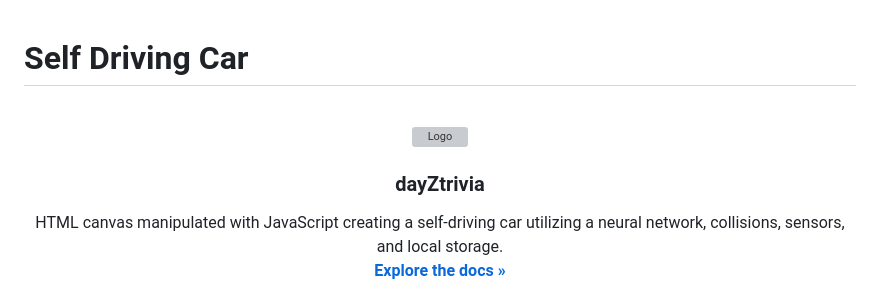
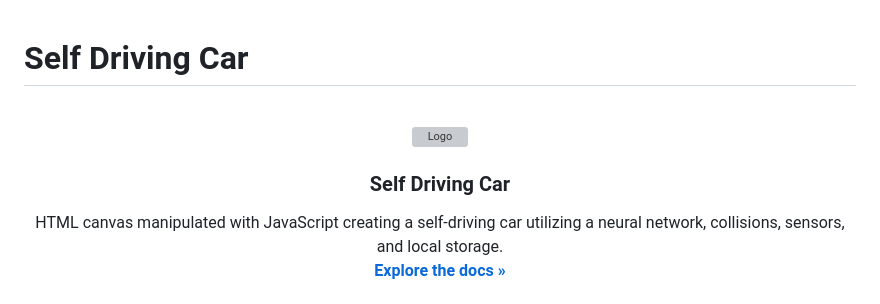
Before and after one commit to dayZgarden/Self-Driving-Car, a Markdown page: README.md, the part around one of its changes. Rendered like a GitHub page; grey boxes are pictures that could not be loaded.

```diff
--- a/README.md
+++ b/README.md
@@ -6,7 +6,7 @@
     <img src="https://cdn.discordapp.com/attachments/880274195093811313/1147916517304967210/car.png" alt="Logo" width="1000" height="800">
   </a>
 
-<h3 align="center">dayZtrivia</h3>
+<h3 align="center">Self Driving Car</h3>
 
   <p align="center">
     HTML canvas manipulated with JavaScript creating a self-driving car utilizing a neural network, collisions, sensors, and local storage.
```
Also changed, not shown: other parts of README.md (+1 -1 lines).
